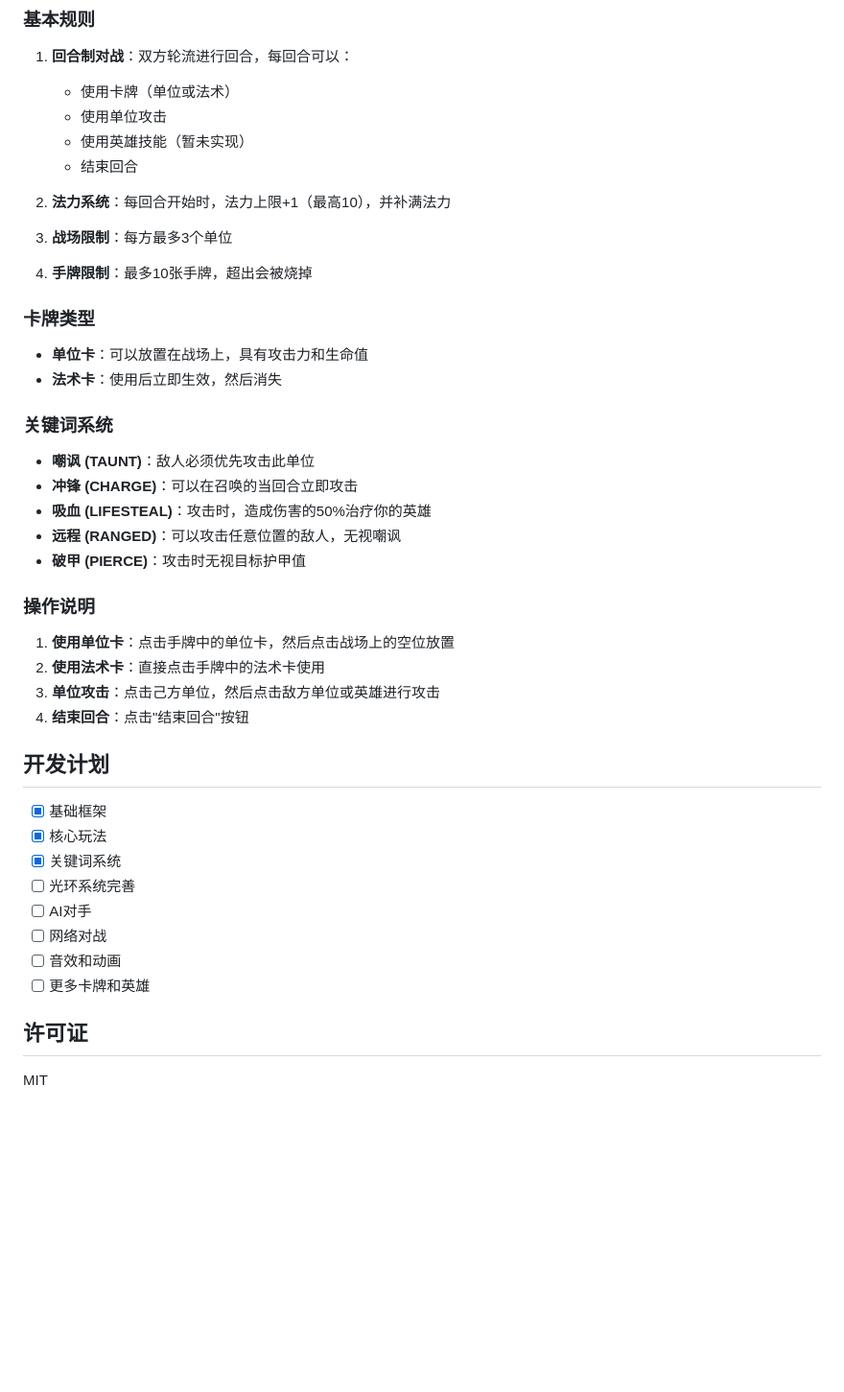
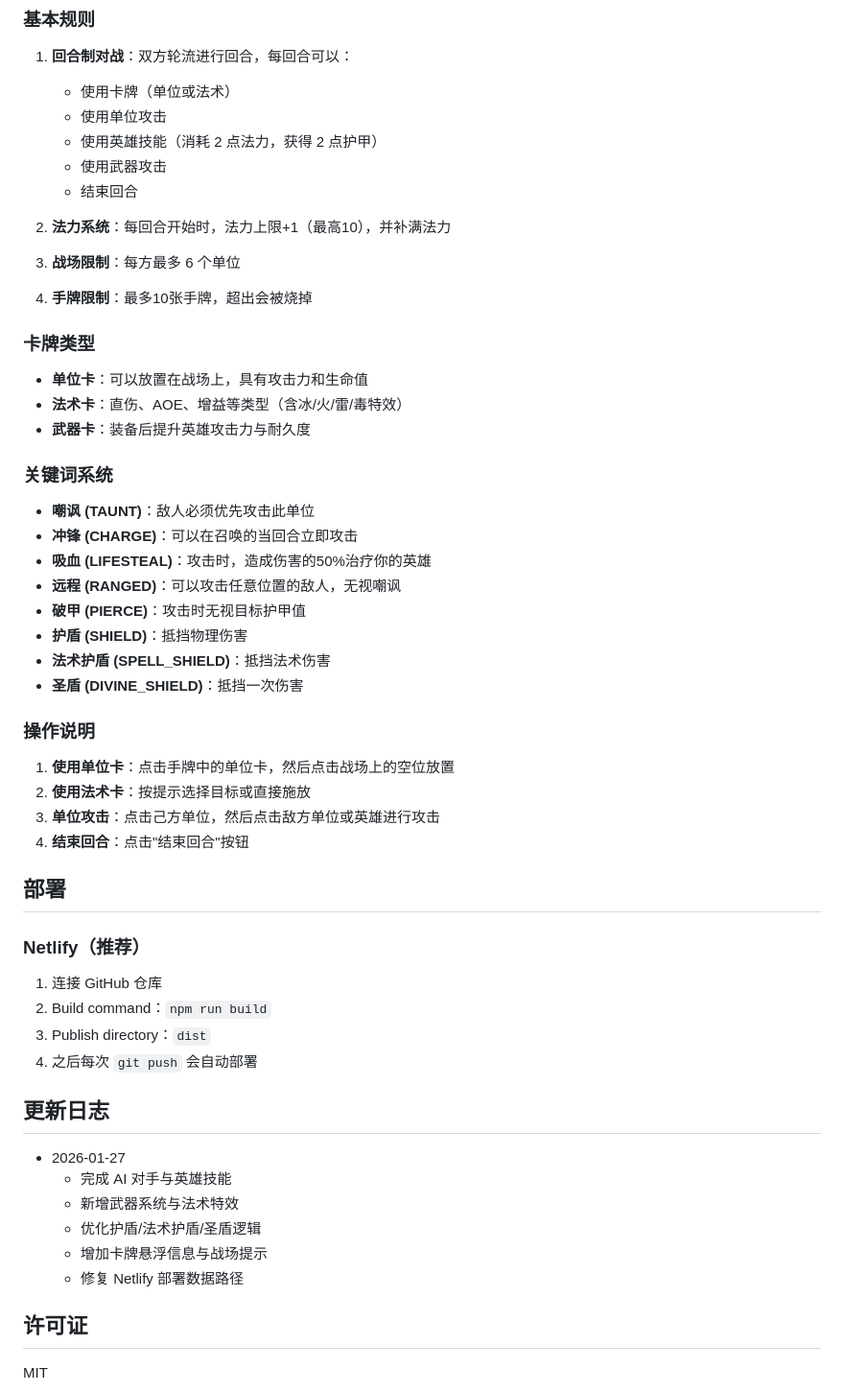
Before and after one commit to raymondjxj/cardfight, a Markdown page: README.md, the part around one of its changes. Shown at 96% size. GitHub-like rendering; blank space fills up the shorter version.

Commit message:
docs: update README

```diff
--- a/README.md
+++ b/README.md
@@ -78,19 +86,21 @@ npm run preview
 1. **回合制对战**：双方轮流进行回合，每回合可以：
    - 使用卡牌（单位或法术）
    - 使用单位攻击
-   - 使用英雄技能（暂未实现）
+   - 使用英雄技能（消耗 2 点法力，获得 2 点护甲）
+   - 使用武器攻击
    - 结束回合
 
 2. **法力系统**：每回合开始时，法力上限+1（最高10），并补满法力
 
-3. **战场限制**：每方最多3个单位
+3. **战场限制**：每方最多 6 个单位
 
 4. **手牌限制**：最多10张手牌，超出会被烧掉
 
 ### 卡牌类型
 
 - **单位卡**：可以放置在战场上，具有攻击力和生命值
-- **法术卡**：使用后立即生效，然后消失
+- **法术卡**：直伤、AOE、增益等类型（含冰/火/雷/毒特效）
+- **武器卡**：装备后提升英雄攻击力与耐久度
 
 ### 关键词系统
 
@@ -99,24 +109,33 @@ npm run preview
 - **吸血 (LIFESTEAL)**：攻击时，造成伤害的50%治疗你的英雄
 - **远程 (RANGED)**：可以攻击任意位置的敌人，无视嘲讽
 - **破甲 (PIERCE)**：攻击时无视目标护甲值
+- **护盾 (SHIELD)**：抵挡物理伤害
+- **法术护盾 (SPELL_SHIELD)**：抵挡法术伤害
+- **圣盾 (DIVINE_SHIELD)**：抵挡一次伤害
 
 ### 操作说明
 
 1. **使用单位卡**：点击手牌中的单位卡，然后点击战场上的空位放置
-2. **使用法术卡**：直接点击手牌中的法术卡使用
+2. **使用法术卡**：按提示选择目标或直接施放
 3. **单位攻击**：点击己方单位，然后点击敌方单位或英雄进行攻击
 4. **结束回合**：点击"结束回合"按钮
 
-## 开发计划
+## 部署
 
-- [x] 基础框架
-- [x] 核心玩法
-- [x] 关键词系统
-- [ ] 光环系统完善
-- [ ] AI对手
-- [ ] 网络对战
-- [ ] 音效和动画
-- [ ] 更多卡牌和英雄
+### Netlify（推荐）
+1. 连接 GitHub 仓库
+2. Build command：`npm run build`
+3. Publish directory：`dist`
+4. 之后每次 `git push` 会自动部署
+
+## 更新日志
+
+- 2026-01-27
+  - 完成 AI 对手与英雄技能
+  - 新增武器系统与法术特效
+  - 优化护盾/法术护盾/圣盾逻辑
+  - 增加卡牌悬浮信息与战场提示
+  - 修复 Netlify 部署数据路径
 
 ## 许可证
 
```
Also changed, not shown: other parts of README.md (+9 -1 lines).
